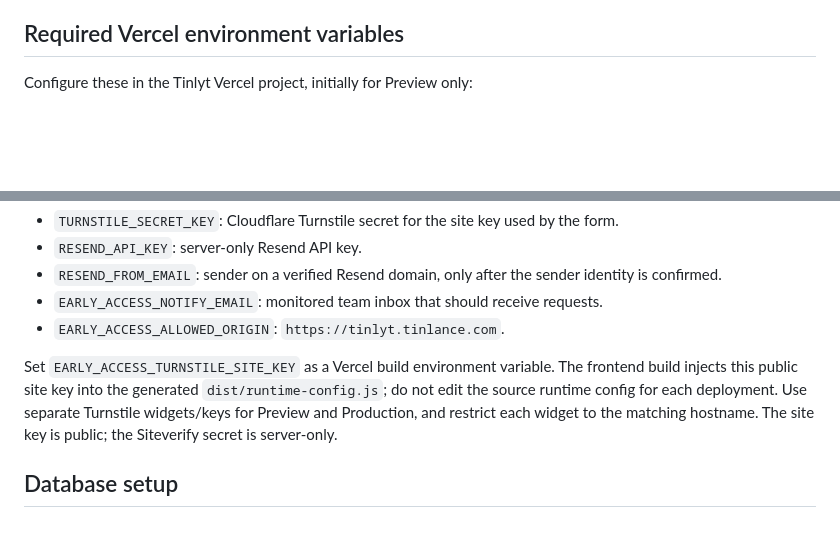
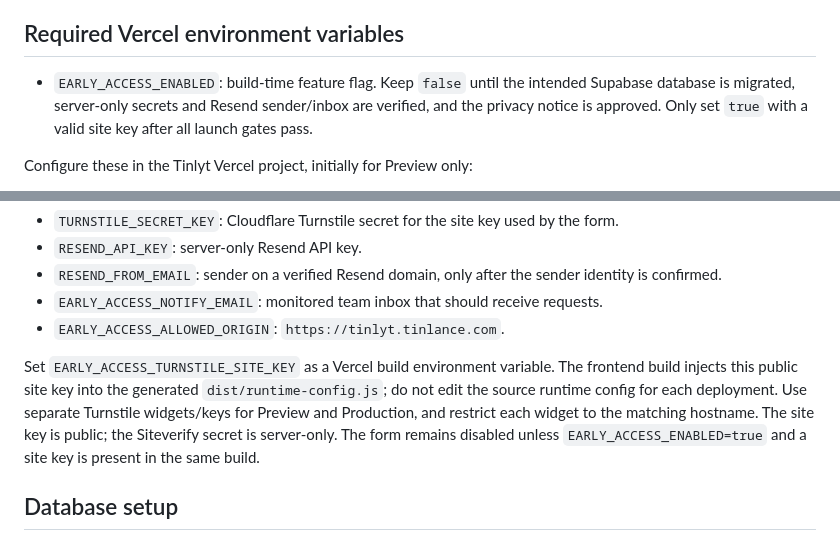
Before and after one commit to LloydCoder/tinlance-web-intelligence, a Markdown page: docs/operations/early-access-channel.md, 2 parts joined by grey strips. Rendered like a GitHub page; blank space fills up the shorter version.

Commit message:
Document explicit early-access activation flag

```diff
--- a/docs/operations/early-access-channel.md
+++ b/docs/operations/early-access-channel.md
@@ -5,6 +5,8 @@
 The public static site submits JSON to the Vercel serverless endpoint at `/api/early-access`. The endpoint enforces an exact HTTPS origin, checks the JSON content type, validates and bounds fields, verifies Cloudflare Turnstile server-side including its hostname, rate-limits by keyed hashes of client IP and normalized email, stores the request before sending transactional email, and records delivery outcomes separately. A saved request is authoritative even if email delivery fails.
 
 ## Required Vercel environment variables
+
+- `EARLY_ACCESS_ENABLED`: build-time feature flag. Keep `false` until the intended Supabase database is migrated, server-only secrets and Resend sender/inbox are verified, and the privacy notice is approved. Only set `true` with a valid site key after all launch gates pass.
 
 Configure these in the Tinlyt Vercel project, initially for Preview only:
 
@@ -18,7 +20,7 @@ The endpoint sends modern `sb_secret_` keys only in the `apikey` header because
 - `EARLY_ACCESS_NOTIFY_EMAIL`: monitored team inbox that should receive requests.
 - `EARLY_ACCESS_ALLOWED_ORIGIN`: `https://tinlyt.tinlance.com`.
 
-Set `EARLY_ACCESS_TURNSTILE_SITE_KEY` as a Vercel build environment variable. The frontend build injects this public site key into the generated `dist/runtime-config.js`; do not edit the source runtime config for each deployment. Use separate Turnstile widgets/keys for Preview and Production, and restrict each widget to the matching hostname. The site key is public; the Siteverify secret is server-only.
+Set `EARLY_ACCESS_TURNSTILE_SITE_KEY` as a Vercel build environment variable. The frontend build injects this public site key into the generated `dist/runtime-config.js`; do not edit the source runtime config for each deployment. Use separate Turnstile widgets/keys for Preview and Production, and restrict each widget to the matching hostname. The site key is public; the Siteverify secret is server-only. The form remains disabled unless `EARLY_ACCESS_ENABLED=true` and a site key is present in the same build.
 
 ## Database setup
 
```
